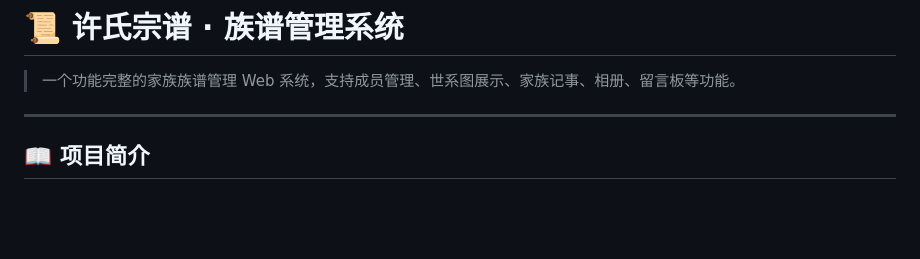
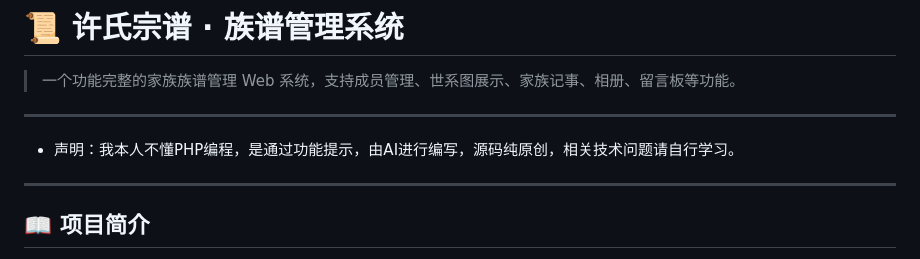
Before and after one commit to coolxy/family, a Markdown page: readme.md, the part around the change. Drawn GitHub-style; blank space fills up the shorter version.

Commit message:
声明：由AI编写

```diff
--- a/readme.md
+++ b/readme.md
@@ -3,7 +3,9 @@
 > 一个功能完整的家族族谱管理 Web 系统，支持成员管理、世系图展示、家族记事、相册、留言板等功能。
 
 ---
+* 声明：我本人不懂PHP编程，是通过功能提示，由AI进行编写，源码纯原创，相关技术问题请自行学习。
 
+---
 ## 📖 项目简介
 
 本系统是一个基于 PHP + SQLite 开发的家族族谱管理系统，旨在帮助家族成员记录、管理和传承家族历史。系统界面简洁优雅，功能完整，适合各姓氏家族使用。
```
